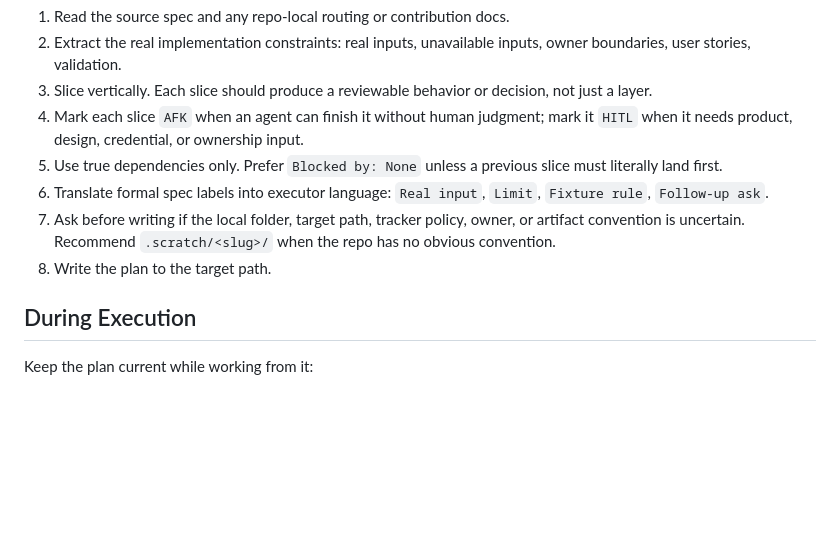
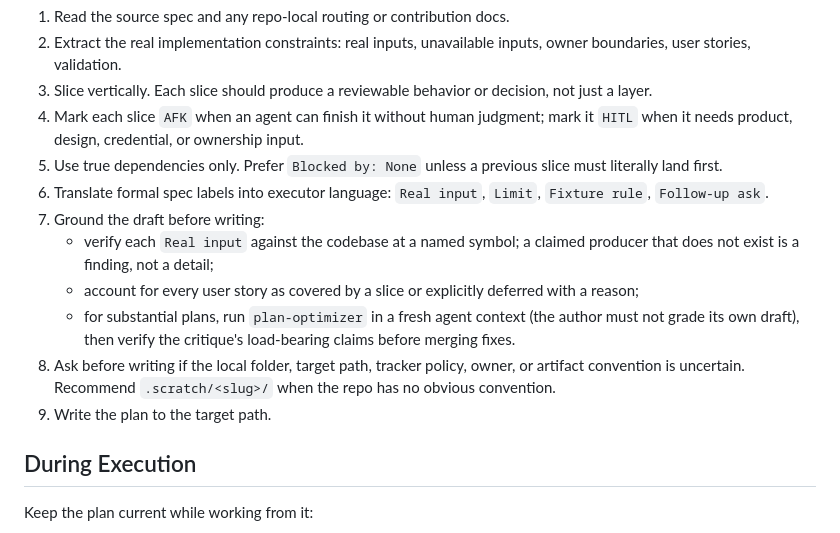
Before and after one commit to callumflack/skills, a Markdown page: build-loop-plan/SKILL.md, the part around the change. Drawn GitHub-style; blank space fills up the shorter version.

```diff
--- a/build-loop-plan/SKILL.md
+++ b/build-loop-plan/SKILL.md
@@ -43,10 +43,18 @@ Do not hook up Linear, GitHub Issues, or another tracker by default.
    must literally land first.
 6. Translate formal spec labels into executor language:
    `Real input`, `Limit`, `Fixture rule`, `Follow-up ask`.
-7. Ask before writing if the local folder, target path, tracker policy, owner,
+7. Ground the draft before writing:
+   - verify each `Real input` against the codebase at a named symbol; a claimed
+     producer that does not exist is a finding, not a detail;
+   - account for every user story as covered by a slice or explicitly deferred
+     with a reason;
+   - for substantial plans, run `plan-optimizer` in a fresh agent context (the
+     author must not grade its own draft), then verify the critique's
+     load-bearing claims before merging fixes.
+8. Ask before writing if the local folder, target path, tracker policy, owner,
    or artifact convention is uncertain. Recommend `.scratch/<slug>/` when the
    repo has no obvious convention.
-8. Write the plan to the target path.
+9. Write the plan to the target path.
 
 ## During Execution
 
```
Also changed, not shown: plan-optimizer/SKILL.md (+13 -0 lines).
